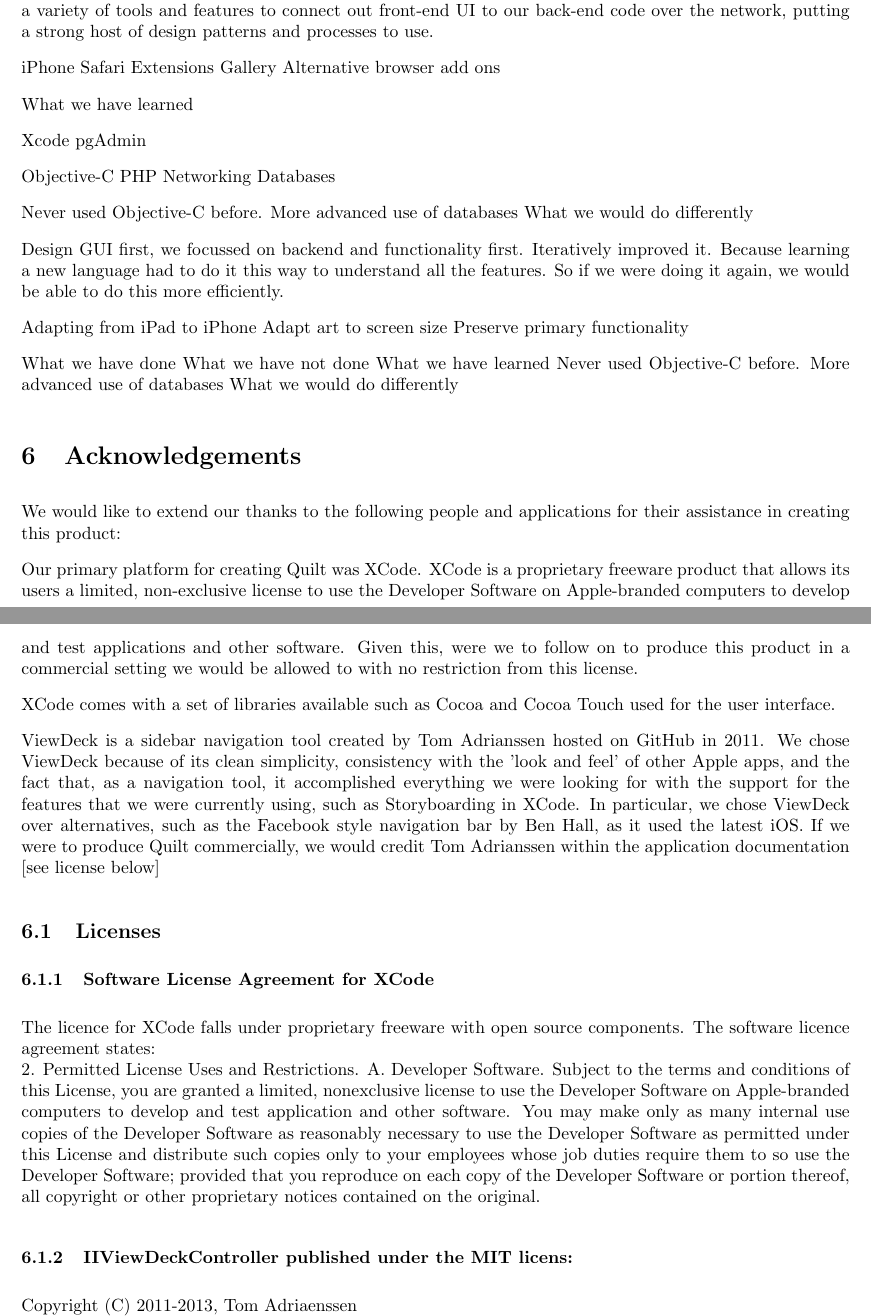
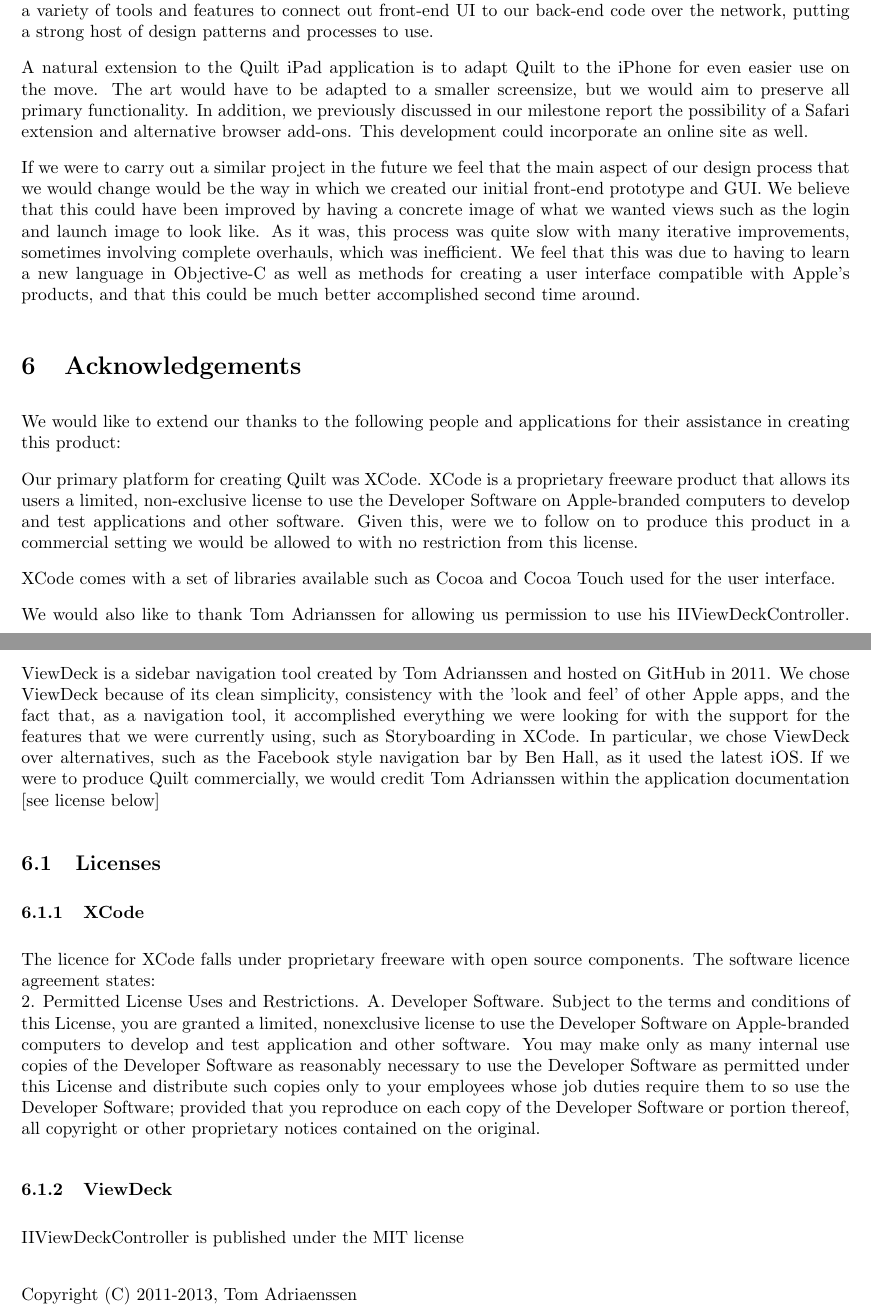
Before and after one commit to GJdream/Quilt, a LaTeX document (Reports/final_report.tex): two parts of pages 6 and 7 of 7, joined at a grey line, cut so that both start at the same text. Compiled offline with pdfLaTeX.

Commit message:
Conclusion

```diff
--- a/Reports/final_report.tex
+++ b/Reports/final_report.tex
@@ -157,40 +157,9 @@
 
 In conclusion, Quilt is a sleek social application that will enable the users to share websites of interest between their peers with ease. In doing this project we have set up a good relational database and successfully used a variety of tools and features to connect out front-end UI to our back-end code over the network, putting a strong host of design patterns and processes to use.
 
+A natural extension to the Quilt iPad application is to adapt Quilt to the iPhone for even easier use on the move. The art would have to be adapted to a smaller screensize, but we would aim to preserve all primary functionality. In addition, we previously discussed in our milestone report the possibility of a Safari extension and alternative browser add-ons. This development could incorporate an online site as well.
 
-
-iPhone
-Safari Extensions Gallery
-Alternative browser add ons
-
-	What we have learned
-
-Xcode
-pgAdmin
-
-Objective-C
-PHP
-Networking
-Databases
-
-
-		Never used Objective-C before.
-		More advanced use of databases
-	What we would do differently
-
-Design GUI first, we focussed on backend and functionality first. Iteratively improved it. Because learning a new language had to do it this way to understand all the features. So if we were doing it again, we would be able to do this more efficiently.
-
-Adapting from iPad to iPhone
-Adapt art to screen size
-Preserve primary functionality
-
-
-	What we have done
-	What we have not done
-	What we have learned
-		Never used Objective-C before.
-		More advanced use of databases
-	What we would do differently
+If we were to carry out a similar project in the future we feel that the main aspect of our design process that we would change would be the way in which we created our initial front-end prototype and GUI. We believe that this could have been improved by having a concrete image of what we wanted views such as the login and launch image to look like. As it was, this process was quite slow with many iterative improvements, sometimes involving complete overhauls, which was inefficient. We feel that this was due to having to learn a new language in Objective-C as well as methods for creating a user interface compatible with Apple's products, and that this could be much better accomplished second time around.
 
 \section{Acknowledgements}
 
@@ -204,13 +173,13 @@
 %Ask Richard about the developer license we got off of doc to test the app on the ipad. Need to check if that license would allow us to sell it on the istore or whether we would need to go ahead and get the paid license ourselves to do so. If it is just for project use note this here.
 
 
-ViewDeck is a sidebar navigation tool created by Tom Adrianssen hosted on GitHub in 2011. We chose ViewDeck because of its clean simplicity, consistency with the 'look and feel' of other Apple apps, and the fact that, as a navigation tool, it accomplished everything we were looking for with the support for the features that we were currently using, such as Storyboarding in XCode. In particular, we chose ViewDeck over alternatives, such as the Facebook style navigation bar by Ben Hall, as it used the latest iOS. If we were to produce Quilt commercially, we would credit Tom Adrianssen within the application documentation [see license below]
+We would also like to thank Tom Adrianssen for allowing us permission to use his IIViewDeckController. ViewDeck is a sidebar navigation tool created by Tom Adrianssen and hosted on GitHub in 2011. We chose ViewDeck because of its clean simplicity, consistency with the 'look and feel' of other Apple apps, and the fact that, as a navigation tool, it accomplished everything we were looking for with the support for the features that we were currently using, such as Storyboarding in XCode. In particular, we chose ViewDeck over alternatives, such as the Facebook style navigation bar by Ben Hall, as it used the latest iOS. If we were to produce Quilt commercially, we would credit Tom Adrianssen within the application documentation [see license below]
 %^- this bit is basically fine, just add the reference to the license below
 
 
 \subsection{Licenses}
 
-\subsubsection{Software License Agreement for XCode}
+\subsubsection{XCode}
 
 The licence for XCode falls under proprietary freeware with open source components. The software licence agreement states:\\
 2. Permitted License Uses and Restrictions.
@@ -222,7 +191,8 @@
 that you reproduce on each copy of the Developer Software or portion thereof, all copyright or other
 proprietary notices contained on the original.
 
-\subsubsection{IIViewDeckController published under the MIT licens:}
+\subsubsection{ViewDeck}
+IIViewDeckController is published under the MIT license\\
 
 Copyright (C) 2011-2013, Tom Adriaenssen\\
 Permission is hereby granted, free of charge, to any person obtaining a copy of this software and associated documentation files (the "Software"), to deal in the Software without restriction, including without limitation the rights to use, copy, modify, merge, publish, distribute, sublicense, and/or sell copies of the Software, and to permit persons to whom the Software is furnished to do so, subject to the following conditions:
```
